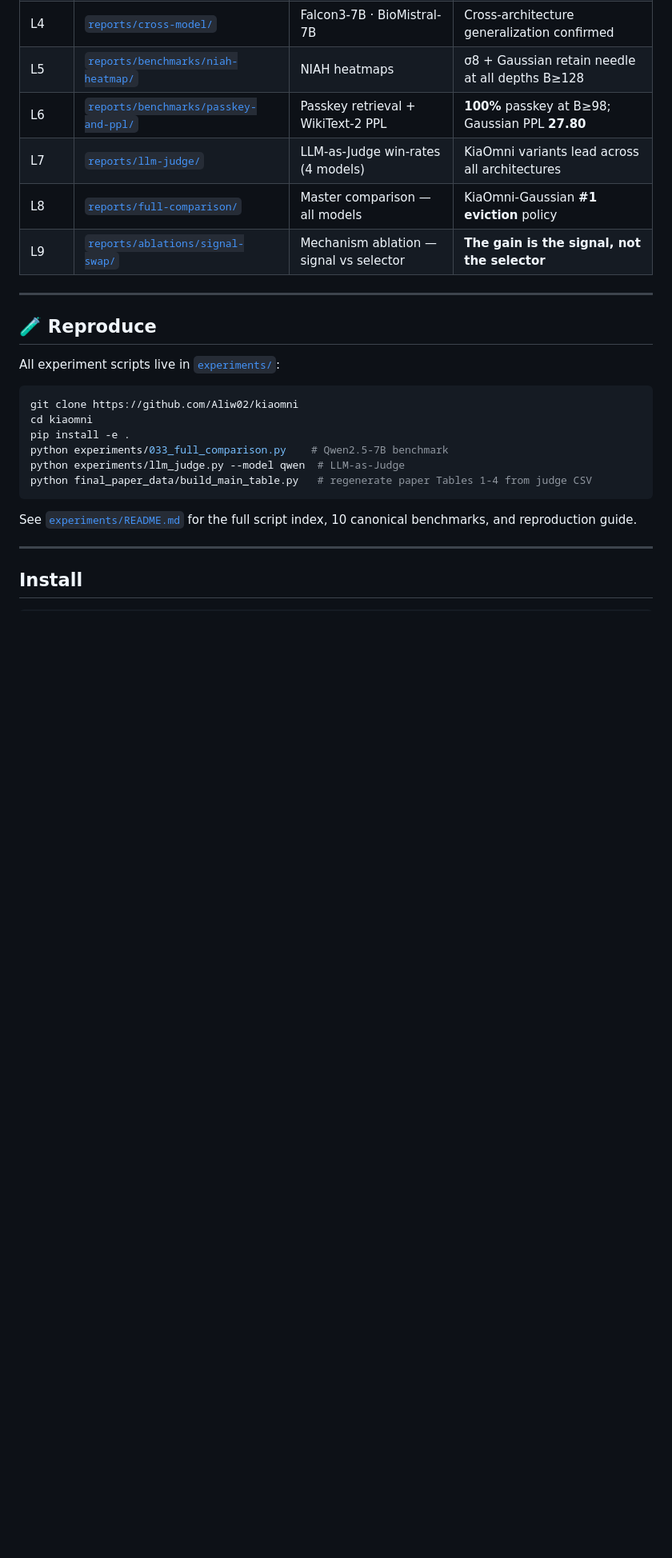
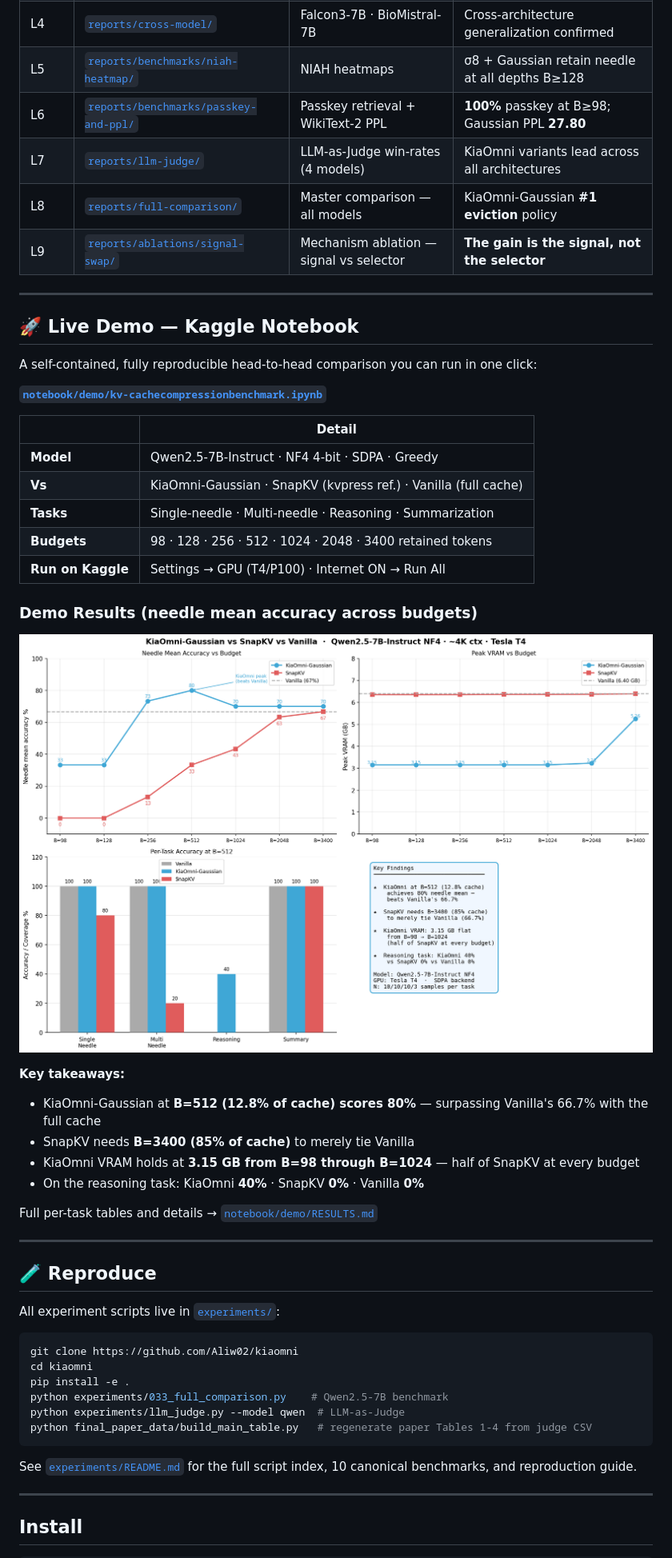
Before and after one commit to Aliw02/kiaomni, a Markdown page: README.md, the part around the change. Shown at 80% size. GitHub-like rendering; pictures changed too: notebook/demo/demo_results.png (added); blank space fills up the shorter version.

```diff
--- a/README.md
+++ b/README.md
@@ -78,6 +78,34 @@ KiaOmni-Gaussian leads the cross-model mean at B=98, 128, and 512; BlockSal is m
 | L7 | [`reports/llm-judge/`](reports/llm-judge/README.md) | LLM-as-Judge win-rates (4 models) | KiaOmni variants lead across all architectures |
 | L8 | [`reports/full-comparison/`](reports/full-comparison/README.md) | Master comparison — all models | KiaOmni-Gaussian **#1 eviction** policy |
 | L9 | [`reports/ablations/signal-swap/`](reports/ablations/signal-swap/README.md) | Mechanism ablation — signal vs selector | **The gain is the signal, not the selector** |
+
+---
+
+## 🚀 Live Demo — Kaggle Notebook
+
+A self-contained, fully reproducible head-to-head comparison you can run in one click:
+
+**[`notebook/demo/kv-cachecompressionbenchmark.ipynb`](notebook/demo/kv-cachecompressionbenchmark.ipynb)**
+
+| | Detail |
+|---|---|
+| **Model** | Qwen2.5-7B-Instruct · NF4 4-bit · SDPA · Greedy |
+| **Vs** | KiaOmni-Gaussian · SnapKV (kvpress ref.) · Vanilla (full cache) |
+| **Tasks** | Single-needle · Multi-needle · Reasoning · Summarization |
+| **Budgets** | 98 · 128 · 256 · 512 · 1024 · 2048 · 3400 retained tokens |
+| **Run on Kaggle** | Settings → GPU (T4/P100) · Internet ON → Run All |
+
+### Demo Results (needle mean accuracy across budgets)
+
+![Demo Results](notebook/demo/demo_results.png)
+
+**Key takeaways:**
+- KiaOmni-Gaussian at **B=512 (12.8% of cache) scores 80%** — surpassing Vanilla's 66.7% with the full cache
+- SnapKV needs **B=3400 (85% of cache)** to merely tie Vanilla
+- KiaOmni VRAM holds at **3.15 GB from B=98 through B=1024** — half of SnapKV at every budget
+- On the reasoning task: KiaOmni **40%** · SnapKV **0%** · Vanilla **0%**
+
+Full per-task tables and details → [`notebook/demo/RESULTS.md`](notebook/demo/RESULTS.md)
 
 ---
 
```
Also changed, not shown: notebook/demo/RESULTS.md (added, +58 -0 lines), 2 other files.
